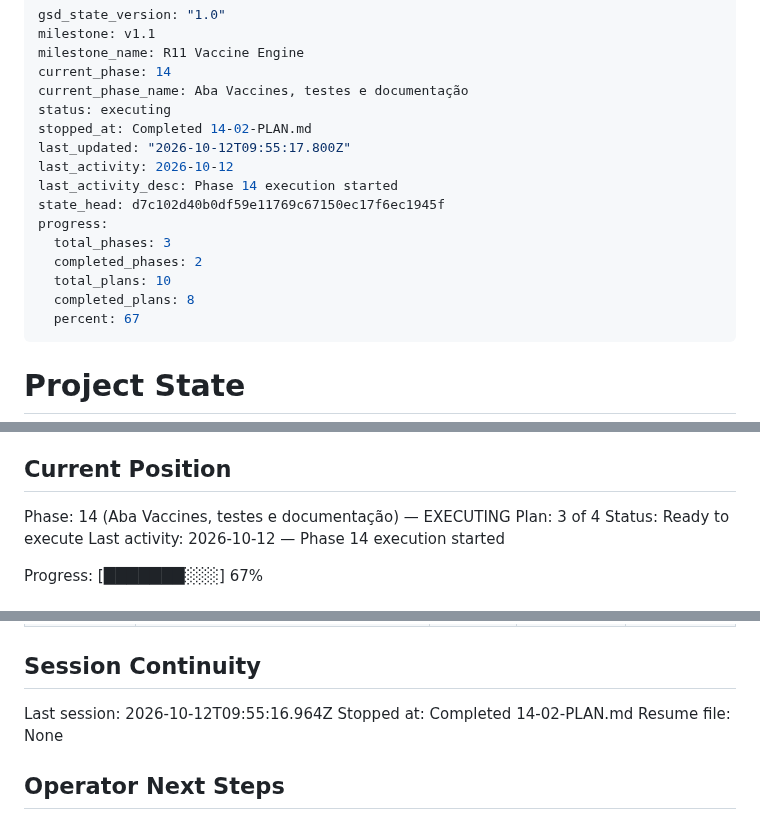
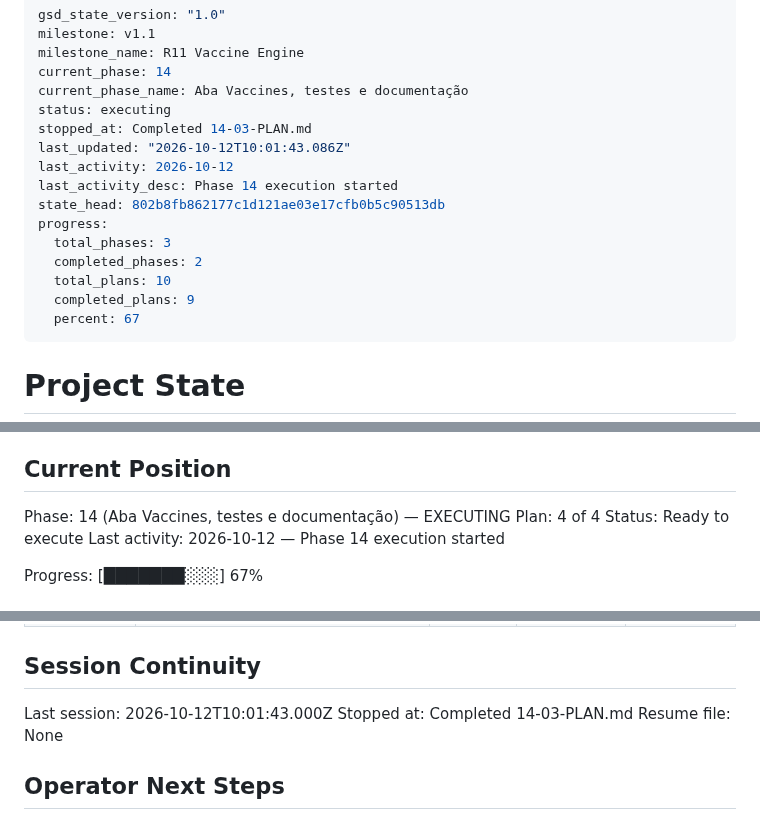
Before and after one commit to DrNOFX97/SentryLens, a Markdown page: .planning/STATE.md, 3 parts joined by grey strips. Rendered like a GitHub page.

Commit message:
docs(14-03): complete detalhe da vaccine e cadeia plan

```diff
--- a/.planning/STATE.md
+++ b/.planning/STATE.md
@@ -5,16 +5,16 @@ milestone_name: R11 Vaccine Engine
 current_phase: 14
 current_phase_name: Aba Vaccines, testes e documentação
 status: executing
-stopped_at: Completed 14-02-PLAN.md
-last_updated: "2026-10-12T09:55:17.800Z"
+stopped_at: Completed 14-03-PLAN.md
+last_updated: "2026-10-12T10:01:43.086Z"
 last_activity: 2026-10-12
 last_activity_desc: Phase 14 execution started
-state_head: d7c102d40b0df59e11769c67150ec17f6ec1945f
+state_head: 802b8fb862177c1d121ae03e17cfb0b5c90513db
 progress:
   total_phases: 3
   completed_phases: 2
   total_plans: 10
-  completed_plans: 8
+  completed_plans: 9
   percent: 67
 ---
 
@@ -30,7 +30,7 @@ See: .planning/PROJECT.md (updated 2026-10-11)
 ## Current Position
 
 Phase: 14 (Aba Vaccines, testes e documentação) — EXECUTING
-Plan: 3 of 4
+Plan: 4 of 4
 Status: Ready to execute
 Last activity: 2026-10-12 — Phase 14 execution started
 
@@ -105,8 +107,8 @@ Items acknowledged and deferred at milestone close, most recent first:
 
 ## Session Continuity
 
-Last session: 2026-10-12T09:55:16.964Z
-Stopped at: Completed 14-02-PLAN.md
+Last session: 2026-10-12T10:01:43.000Z
+Stopped at: Completed 14-03-PLAN.md
 Resume file: None
 
 ## Operator Next Steps
```
Also changed, not shown: other parts of .planning/STATE.md (+2 -0 lines), .planning/ROADMAP.md (+3 -3 lines), 1 other file.
